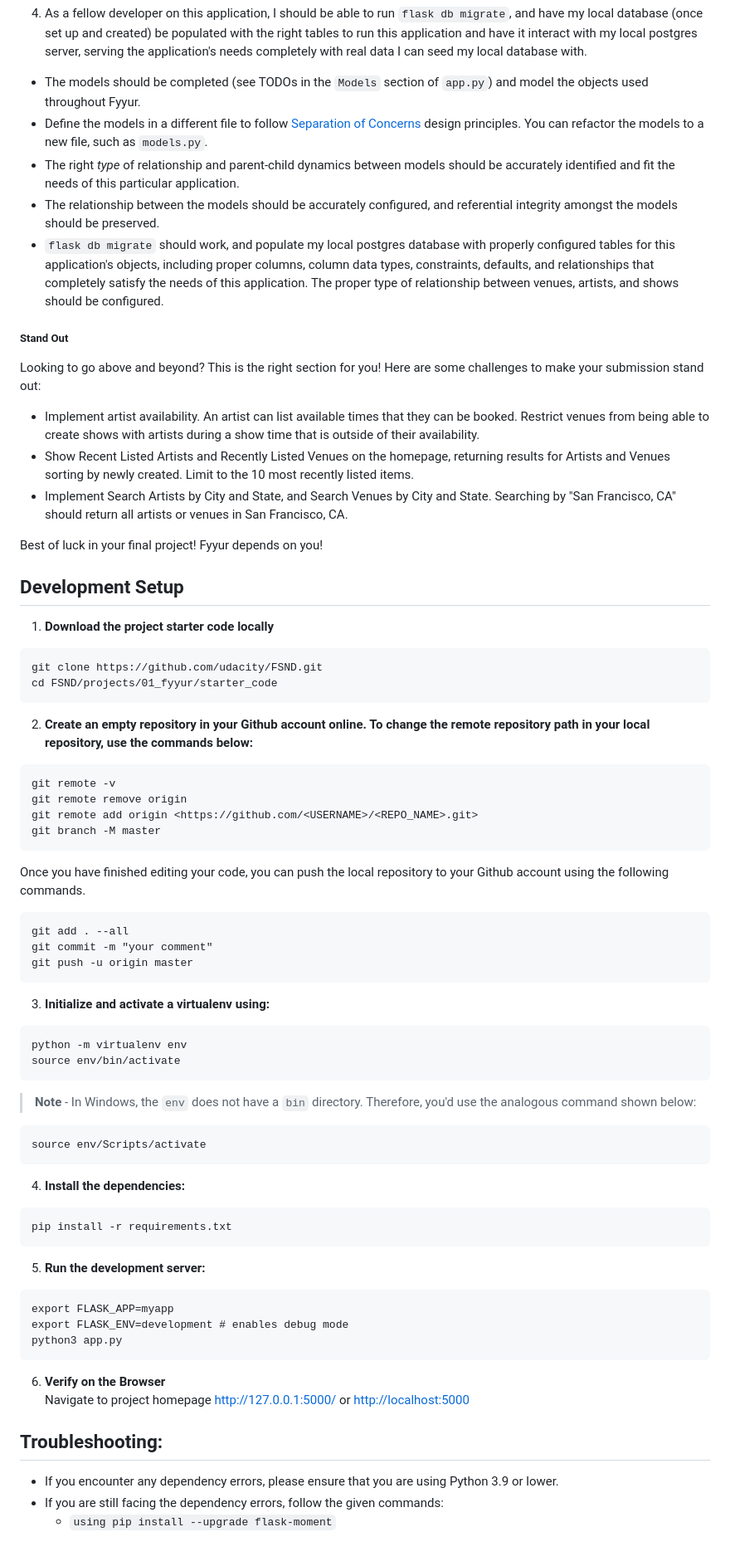
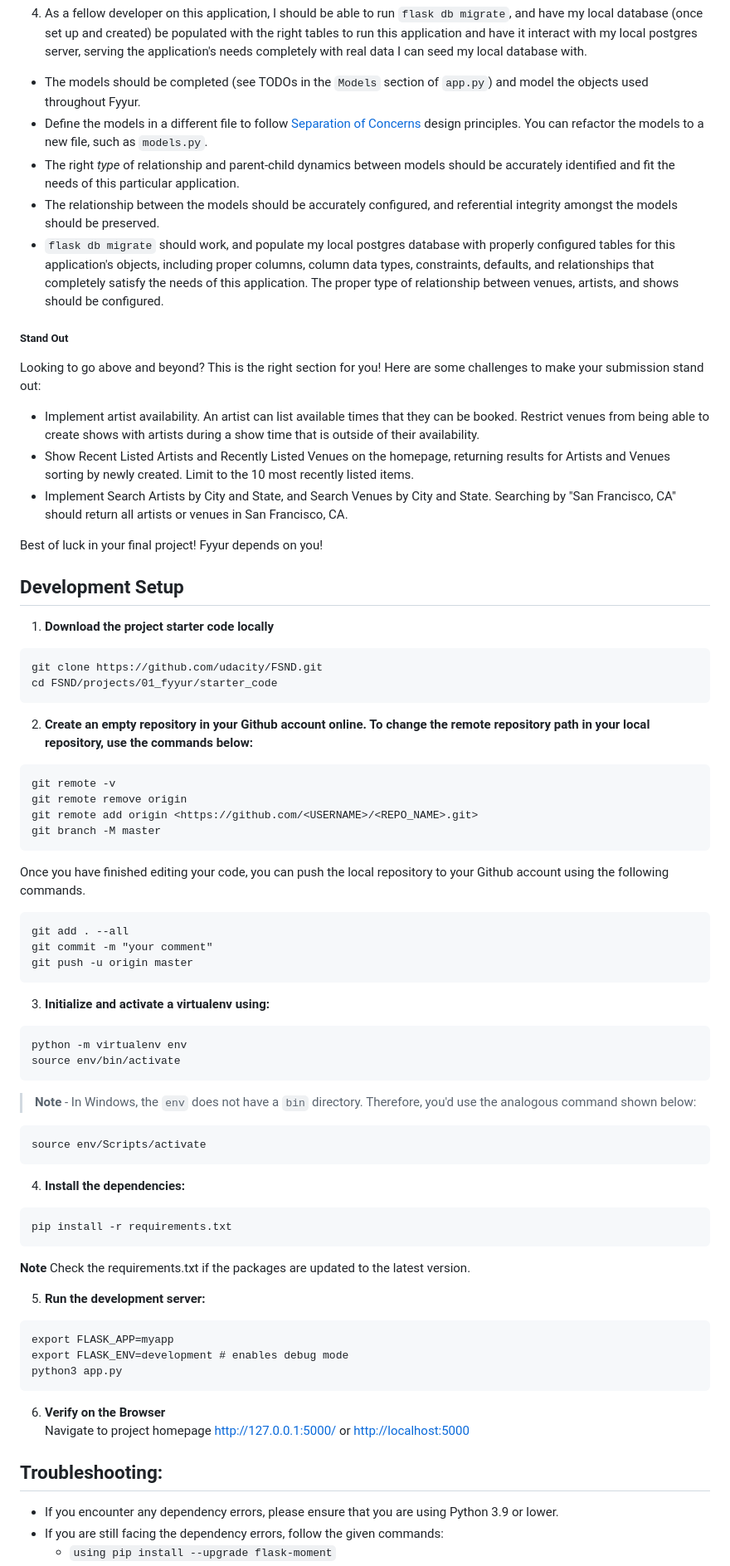
Before and after one commit to benzps01/Udacity_projects, a Markdown page: Fyyur/README.md, the part around one of its changes. Shown at 83% size. Rendered like a GitHub page; blank space fills up the shorter version.

Commit message:
updating Fyyur readme

````diff
--- a/Fyyur/README.md
+++ b/Fyyur/README.md
@@ -120,36 +127,41 @@ Acceptance Criteria
 4. As a fellow developer on this application, I should be able to run `flask db migrate`, and have my local database (once set up and created) be populated with the right tables to run this application and have it interact with my local postgres server, serving the application's needs completely with real data I can seed my local database with.
-  * The models should be completed (see TODOs in the `Models` section of `app.py`) and model the objects used throughout Fyyur.
-  * Define the models in a different file to follow [Separation of Concerns](https://en.wikipedia.org/wiki/Separation_of_concerns) design principles. You can refactor the models to a new file, such as `models.py`.
-  * The right _type_ of relationship and parent-child dynamics between models should be accurately identified and fit the needs of this particular application.
-  * The relationship between the models should be accurately configured, and referential integrity amongst the models should be preserved.
-  * `flask db migrate` should work, and populate my local postgres database with properly configured tables for this application's objects, including proper columns, column data types, constraints, defaults, and relationships that completely satisfy the needs of this application. The proper type of relationship between venues, artists, and shows should be configured.
+
+- The models should be completed (see TODOs in the `Models` section of `app.py`) and model the objects used throughout Fyyur.
+- Define the models in a different file to follow [Separation of Concerns](https://en.wikipedia.org/wiki/Separation_of_concerns) design principles. You can refactor the models to a new file, such as `models.py`.
+- The right _type_ of relationship and parent-child dynamics between models should be accurately identified and fit the needs of this particular application.
+- The relationship between the models should be accurately configured, and referential integrity amongst the models should be preserved.
+- `flask db migrate` should work, and populate my local postgres database with properly configured tables for this application's objects, including proper columns, column data types, constraints, defaults, and relationships that completely satisfy the needs of this application. The proper type of relationship between venues, artists, and shows should be configured.
 
 ##### Stand Out
 
 Looking to go above and beyond? This is the right section for you! Here are some challenges to make your submission stand out:
 
-*  Implement artist availability. An artist can list available times that they can be booked. Restrict venues from being able to create shows with artists during a show time that is outside of their availability.
-* Show Recent Listed Artists and Recently Listed Venues on the homepage, returning results for Artists and Venues sorting by newly created. Limit to the 10 most recently listed items.
-* Implement Search Artists by City and State, and Search Venues by City and State. Searching by "San Francisco, CA" should return all artists or venues in San Francisco, CA.
+- Implement artist availability. An artist can list available times that they can be booked. Restrict venues from being able to create shows with artists during a show time that is outside of their availability.
+- Show Recent Listed Artists and Recently Listed Venues on the homepage, returning results for Artists and Venues sorting by newly created. Limit to the 10 most recently listed items.
+- Implement Search Artists by City and State, and Search Venues by City and State. Searching by "San Francisco, CA" should return all artists or venues in San Francisco, CA.
 
 Best of luck in your final project! Fyyur depends on you!
 
+## Development Setup
 
-## Development Setup
 1. **Download the project starter code locally**
+
 ```
 git clone https://github.com/udacity/FSND.git
 cd FSND/projects/01_fyyur/starter_code
 ```
 
 2. **Create an empty repository in your Github account online. To change the remote repository path in your local repository, use the commands below:**
+
 ```
 git remote -v
 git remote remove origin
 git remote add origin <https://github.com/<USERNAME>/<REPO_NAME>.git>
 git branch -M master
 ```
+
 Once you have finished editing your code, you can push the local repository to your Github account using the following commands.
+
 ```
 git add . --all
 git commit -m "your comment"
@@ -157,21 +169,28 @@ git push -u origin master
 ```
 
 3. **Initialize and activate a virtualenv using:**
+
 ```
 python -m virtualenv env
 source env/bin/activate
 ```
->**Note** - In Windows, the `env` does not have a `bin` directory. Therefore, you'd use the analogous command shown below:
+
+> **Note** - In Windows, the `env` does not have a `bin` directory. Therefore, you'd use the analogous command shown below:
+
 ```
 source env/Scripts/activate
 ```
 
 4. **Install the dependencies:**
+
 ```
 pip install -r requirements.txt
 ```
 
+**Note** Check the requirements.txt if the packages are updated to the latest version.
+
 5. **Run the development server:**
+
 ```
 export FLASK_APP=myapp
 export FLASK_ENV=development # enables debug mode
@@ -179,9 +198,10 @@ python3 app.py
 ```
 
 6. **Verify on the Browser**<br>
-Navigate to project homepage [http://127.0.0.1:5000/](http://127.0.0.1:5000/) or [http://localhost:5000](http://localhost:5000)
+   Navigate to project homepage [http://127.0.0.1:5000/](http://127.0.0.1:5000/) or [http://localhost:5000](http://localhost:5000)
 
 ## Troubleshooting:
+
 - If you encounter any dependency errors, please ensure that you are using Python 3.9 or lower.
 - If you are still facing the dependency errors, follow the given commands:
   - `using pip install --upgrade flask-moment`
````
Also changed, not shown: other parts of Fyyur/README.md (+65 -58 lines).
